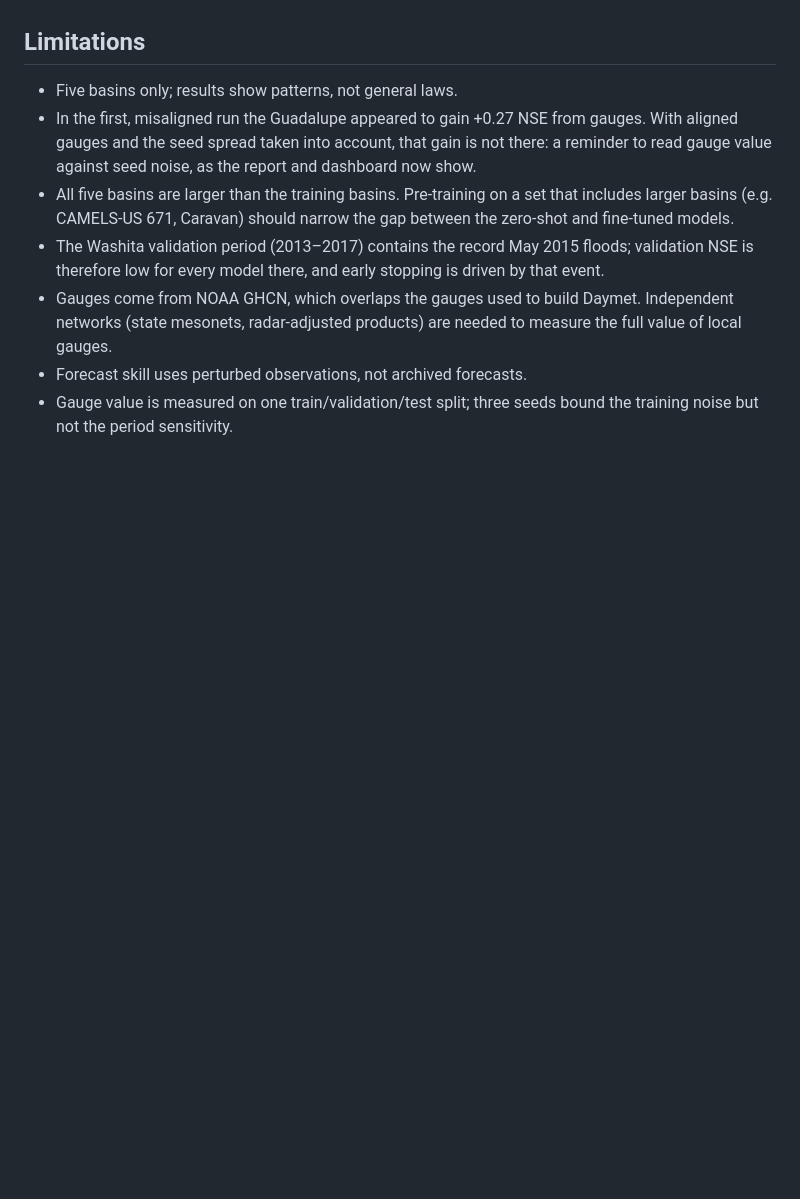
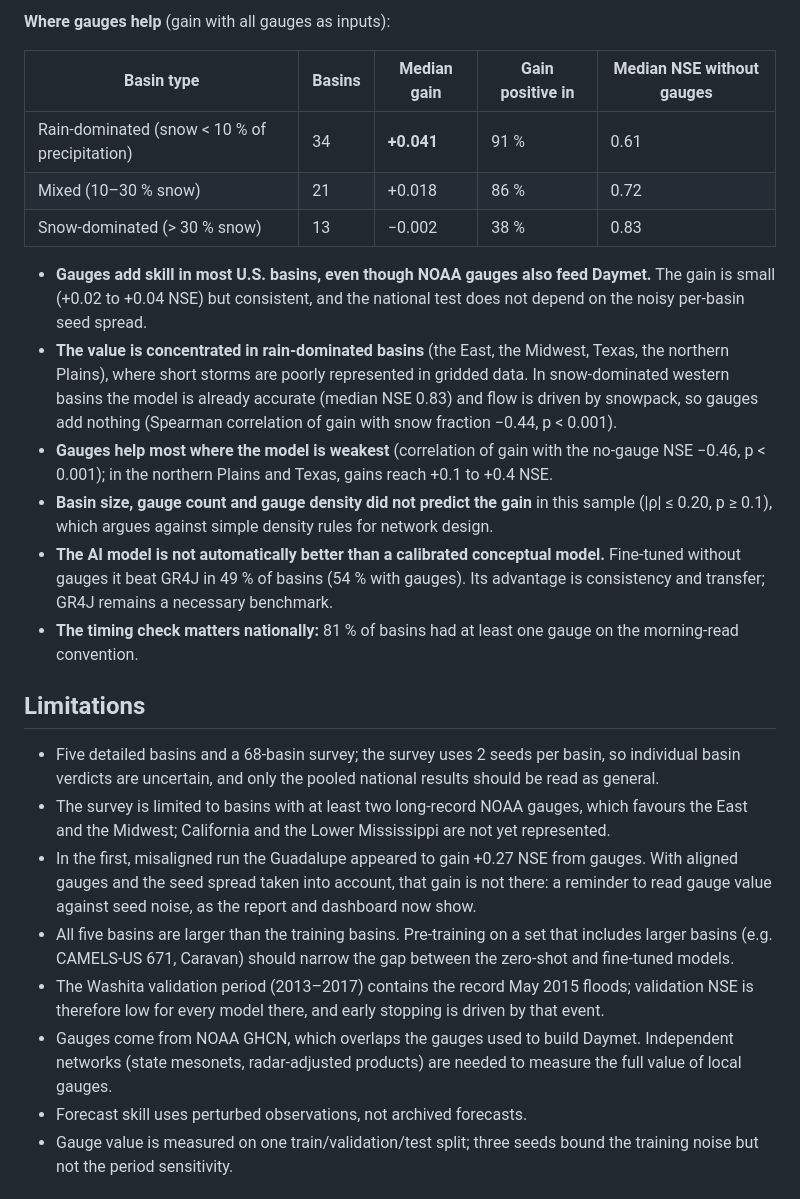
Before and after one commit to ogunbajoadeyinka/multigauge-hydro, a Markdown page: docs/validation_report.md, the part around one of its changes. Rendered like a GitHub page; blank space fills up the shorter version.

```diff
--- a/docs/validation_report.md
+++ b/docs/validation_report.md
@@ -123,6 +145,32 @@ planned.
+**Where gauges help** (gain with all gauges as inputs):
+
+| Basin type | Basins | Median gain | Gain positive in | Median NSE without gauges |
+|---|---|---|---|---|
+| Rain-dominated (snow < 10 % of precipitation) | 34 | **+0.041** | 91 % | 0.61 |
+| Mixed (10–30 % snow) | 21 | +0.018 | 86 % | 0.72 |
+| Snow-dominated (> 30 % snow) | 13 | −0.002 | 38 % | 0.83 |
+
+- **Gauges add skill in most U.S. basins, even though NOAA gauges also feed Daymet.** The gain is small
+  (+0.02 to +0.04 NSE) but consistent, and the national test does not depend on the noisy per-basin seed spread.
+- **The value is concentrated in rain-dominated basins** (the East, the Midwest, Texas, the northern Plains),
+  where short storms are poorly represented in gridded data. In snow-dominated western basins the model is
+  already accurate (median NSE 0.83) and flow is driven by snowpack, so gauges add nothing (Spearman
+  correlation of gain with snow fraction −0.44, p < 0.001).
+- **Gauges help most where the model is weakest** (correlation of gain with the no-gauge NSE −0.46,
+  p < 0.001); in the northern Plains and Texas, gains reach +0.1 to +0.4 NSE.
+- **Basin size, gauge count and gauge density did not predict the gain** in this sample (|ρ| ≤ 0.20,
+  p ≥ 0.1), which argues against simple density rules for network design.
+- **The AI model is not automatically better than a calibrated conceptual model.** Fine-tuned without gauges it
+  beat GR4J in 49 % of basins (54 % with gauges). Its advantage is consistency and transfer; GR4J remains a
+  necessary benchmark.
+- **The timing check matters nationally:** 81 % of basins had at least one gauge on the morning-read convention.
+
 ## Limitations
 
-- Five basins only; results show patterns, not general laws.
+- Five detailed basins and a 68-basin survey; the survey uses 2 seeds per basin, so individual basin verdicts
+  are uncertain, and only the pooled national results should be read as general.
+- The survey is limited to basins with at least two long-record NOAA gauges, which favours the East and the
+  Midwest; California and the Lower Mississippi are not yet represented.
 - In the first, misaligned run the Guadalupe appeared to gain +0.27 NSE from gauges. With aligned gauges
   and the seed spread taken into account, that gain is not there: a reminder to read gauge value
   against seed noise, as the report and dashboard now show.
```
Also changed, not shown: other parts of docs/validation_report.md (+23 -1 lines), README.md (+11 -4 lines), paper/paper.md (+8 -3 lines), docs/national_map.png (added), paper/national_map.png (added), 5 other files.
